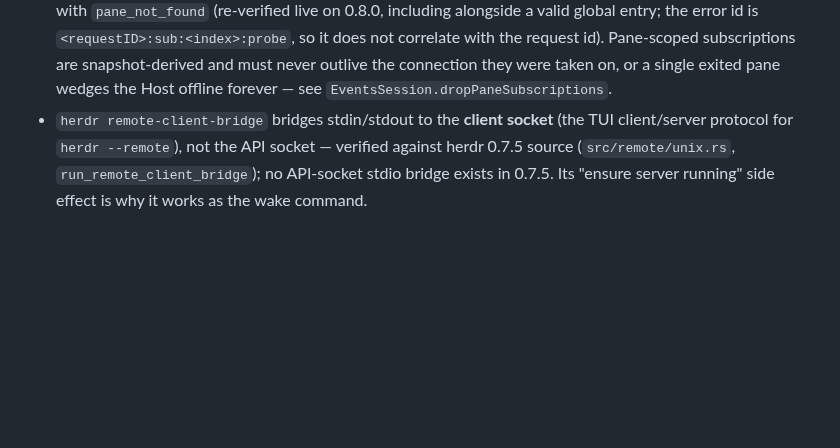
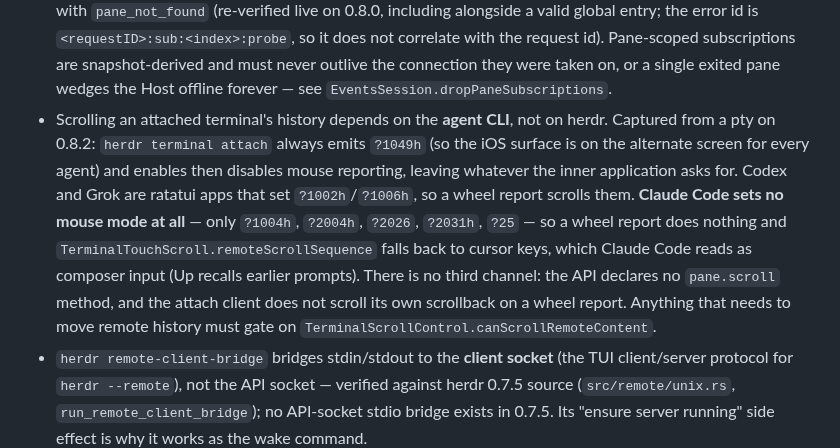
Before and after one commit to ZingerLittleBee/Heeler, a Markdown page: CLAUDE.md, the part around the change. Drawn GitHub-style; blank space fills up the shorter version.

Commit message:
docs: record which agent CLIs can have their history scrolled
refs #268

```diff
--- a/CLAUDE.md
+++ b/CLAUDE.md
@@ -34,6 +34,7 @@ Rediscovering these is expensive. Each fact names the herdr version it was verif
 - Rename methods, verified against a live 0.7.5 server: `agent.rename` enforces `^[a-z][a-z0-9_-]{0,31}$` (`invalid_agent_name` otherwise) and clears the custom name when `name` is null or omitted; `workspace.rename` accepts **any** label (empty, whitespace, 500 chars). The `pane_updated` event a rename fires does **not** carry the agent name, and `pane.updated` fires on every terminal-title change (34 events in 6s measured live) — do not use it as a resync trigger; renames surface via post-RPC resync instead.
 - herdr 0.7.5 **replays recently buffered events on `events.subscribe`** (verified live; 0.7.4 replayed nothing). Still no state replay — initial sync stays snapshot-based; treat replayed events as ordinary change signals.
 - `events.subscribe` is **all-or-nothing**: one pane-scoped entry naming a dead pane fails the entire request with `pane_not_found` (re-verified live on 0.8.0, including alongside a valid global entry; the error id is `<requestID>:sub:<index>:probe`, so it does not correlate with the request id). Pane-scoped subscriptions are snapshot-derived and must never outlive the connection they were taken on, or a single exited pane wedges the Host offline forever — see `EventsSession.dropPaneSubscriptions`.
+- Scrolling an attached terminal's history depends on the **agent CLI**, not on herdr. Captured from a pty on 0.8.2: `herdr terminal attach` always emits `?1049h` (so the iOS surface is on the alternate screen for every agent) and enables then disables mouse reporting, leaving whatever the inner application asks for. Codex and Grok are ratatui apps that set `?1002h`/`?1006h`, so a wheel report scrolls them. **Claude Code sets no mouse mode at all** — only `?1004h`, `?2004h`, `?2026`, `?2031h`, `?25` — so a wheel report does nothing and `TerminalTouchScroll.remoteScrollSequence` falls back to cursor keys, which Claude Code reads as composer input (Up recalls earlier prompts). There is no third channel: the API declares no `pane.scroll` method, and the attach client does not scroll its own scrollback on a wheel report. Anything that needs to move remote history must gate on `TerminalScrollControl.canScrollRemoteContent`.
 - `herdr remote-client-bridge` bridges stdin/stdout to the **client socket** (the TUI client/server protocol for `herdr --remote`), not the API socket — verified against herdr 0.7.5 source (`src/remote/unix.rs`, `run_remote_client_bridge`); no API-socket stdio bridge exists in 0.7.5. Its "ensure server running" side effect is why it works as the wake command.
 
 ## Conventions
```
